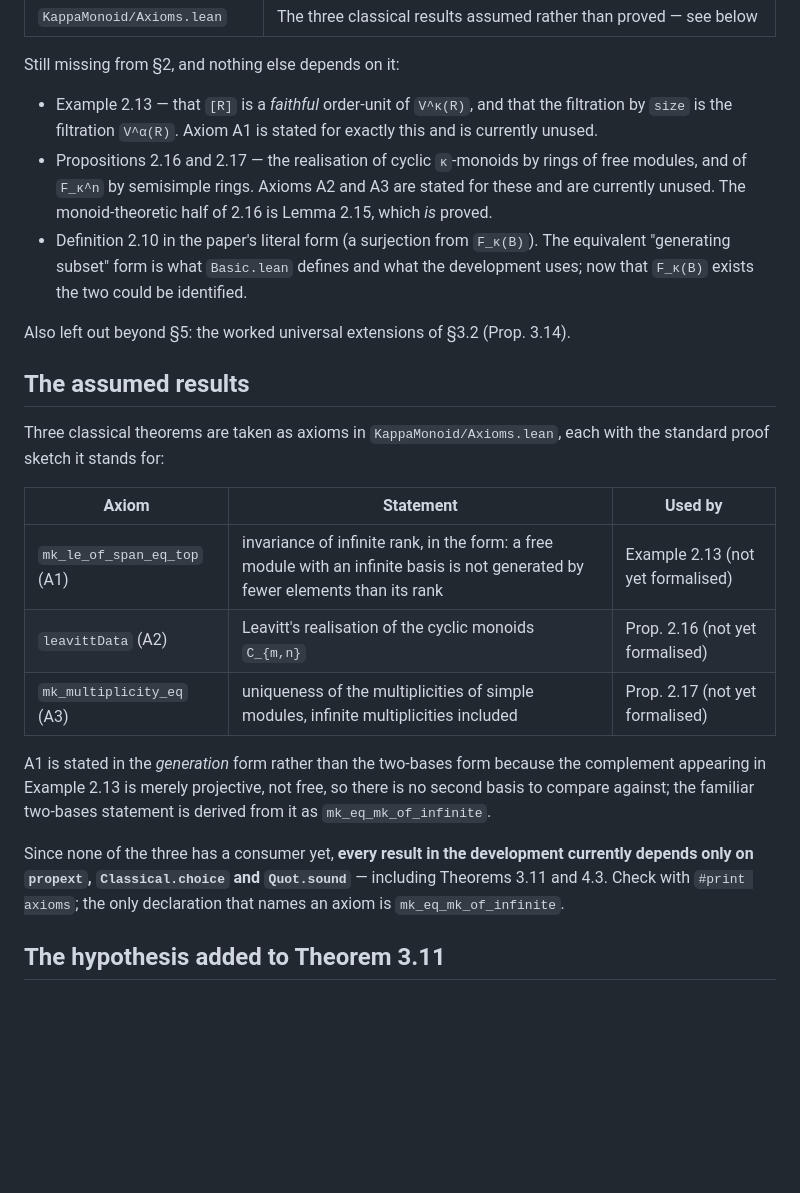
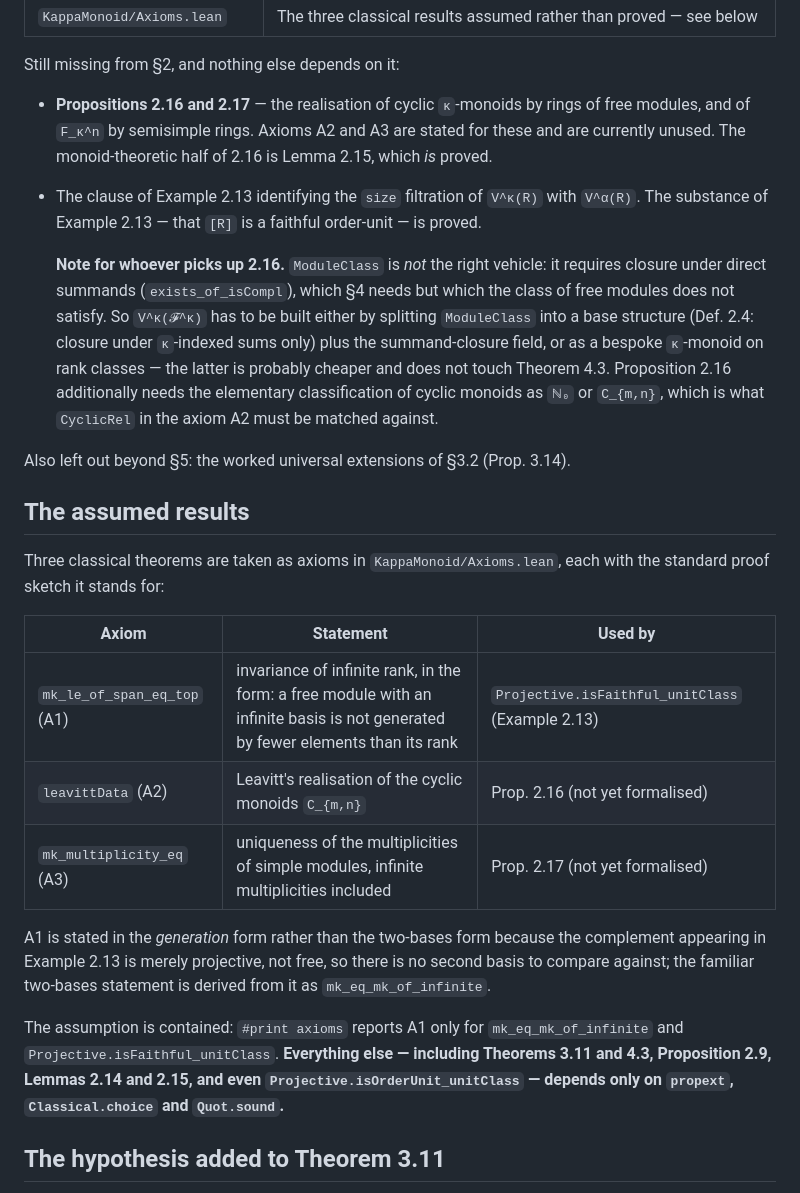
Before and after one commit to dansme/formalization-kappa-monoid-paper, a Markdown page: README.md, the part around the change. Rendered like a GitHub page; blank space fills up the shorter version.

Commit message:
README and plan: record the state of §2 and the obstruction to Prop 2.16
Example 2.13 and Definition 2.10 are done, so A1 now has a consumer and the
axiom-provenance table reflects the measured #print axioms output.

Records the obstruction found while starting Proposition 2.16: ModuleClass
cannot express V^κ(𝓕^κ), because it carries a summand-closure field that §4
needs and free modules do not satisfy.  Either ModuleClass is split into
Definition 2.4's base structure plus summand closure, or V^κ(𝓕^κ) is built
as a bespoke κ-monoid on rank classes — the latter leaves Theorem 4.3
untouched.

Co-Authored-By: Claude Opus 5 (1M context) <noreply@anthropic.com>

```diff
--- a/README.md
+++ b/README.md
@@ -22,14 +22,20 @@ Theorem 3.11 (universal `κ`-extensions) and Theorem 4.3 (`V^κ(C)` is `λ⁻`-b
 
 Still missing from §2, and nothing else depends on it:
 
-* Example 2.13 — that `[R]` is a *faithful* order-unit of `V^κ(R)`, and that the filtration by
-  `size` is the filtration `V^α(R)`.  Axiom A1 is stated for exactly this and is currently unused.
-* Propositions 2.16 and 2.17 — the realisation of cyclic `κ`-monoids by rings of free modules,
-  and of `F_κ^n` by semisimple rings.  Axioms A2 and A3 are stated for these and are currently
-  unused.  The monoid-theoretic half of 2.16 is Lemma 2.15, which *is* proved.
-* Definition 2.10 in the paper's literal form (a surjection from `F_κ(B)`).  The equivalent
-  "generating subset" form is what `Basic.lean` defines and what the development uses; now that
-  `F_κ(B)` exists the two could be identified.
+* **Propositions 2.16 and 2.17** — the realisation of cyclic `κ`-monoids by rings of free
+  modules, and of `F_κ^n` by semisimple rings.  Axioms A2 and A3 are stated for these and are
+  currently unused.  The monoid-theoretic half of 2.16 is Lemma 2.15, which *is* proved.
+* The clause of Example 2.13 identifying the `size` filtration of `V^κ(R)` with `V^α(R)`.  The
+  substance of Example 2.13 — that `[R]` is a faithful order-unit — is proved.
+
+  **Note for whoever picks up 2.16.** `ModuleClass` is *not* the right vehicle: it requires
+  closure under direct summands (`exists_of_isCompl`), which §4 needs but which the class of
+  free modules does not satisfy.  So `V^κ(𝓕^κ)` has to be built either by splitting
+  `ModuleClass` into a base structure (Def. 2.4: closure under `κ`-indexed sums only) plus the
+  summand-closure field, or as a bespoke `κ`-monoid on rank classes — the latter is probably
+  cheaper and does not touch Theorem 4.3.  Proposition 2.16 additionally needs the elementary
+  classification of cyclic monoids as `ℕ₀` or `C_{m,n}`, which is what `CyclicRel` in the axiom
+  A2 must be matched against.
 
 Also left out beyond §5: the worked universal extensions of §3.2 (Prop. 3.14).
 
@@ -40,7 +46,7 @@ standard proof sketch it stands for:
 
 | Axiom | Statement | Used by |
 |---|---|---|
-| `mk_le_of_span_eq_top` (A1) | invariance of infinite rank, in the form: a free module with an infinite basis is not generated by fewer elements than its rank | Example 2.13 (not yet formalised) |
+| `mk_le_of_span_eq_top` (A1) | invariance of infinite rank, in the form: a free module with an infinite basis is not generated by fewer elements than its rank | `Projective.isFaithful_unitClass` (Example 2.13) |
 | `leavittData` (A2) | Leavitt's realisation of the cyclic monoids `C_{m,n}` | Prop. 2.16 (not yet formalised) |
 | `mk_multiplicity_eq` (A3) | uniqueness of the multiplicities of simple modules, infinite multiplicities included | Prop. 2.17 (not yet formalised) |
 
@@ -48,9 +54,10 @@ A1 is stated in the *generation* form rather than the two-bases form because the
 appearing in Example 2.13 is merely projective, not free, so there is no second basis to compare
 against; the familiar two-bases statement is derived from it as `mk_eq_mk_of_infinite`.
 
-Since none of the three has a consumer yet, **every result in the development currently depends
-only on `propext`, `Classical.choice` and `Quot.sound`** — including Theorems 3.11 and 4.3.
-Check with `#print axioms`; the only declaration that names an axiom is `mk_eq_mk_of_infinite`.
+The assumption is contained: `#print axioms` reports A1 only for `mk_eq_mk_of_infinite` and
+`Projective.isFaithful_unitClass`. **Everything else — including Theorems 3.11 and 4.3,
+Proposition 2.9, Lemmas 2.14 and 2.15, and even `Projective.isOrderUnit_unitClass` — depends
+only on `propext`, `Classical.choice` and `Quot.sound`.**
 
 ## The hypothesis added to Theorem 3.11
 
```
Also changed, not shown: SECTION2-PLAN.md (+10 -3 lines).
